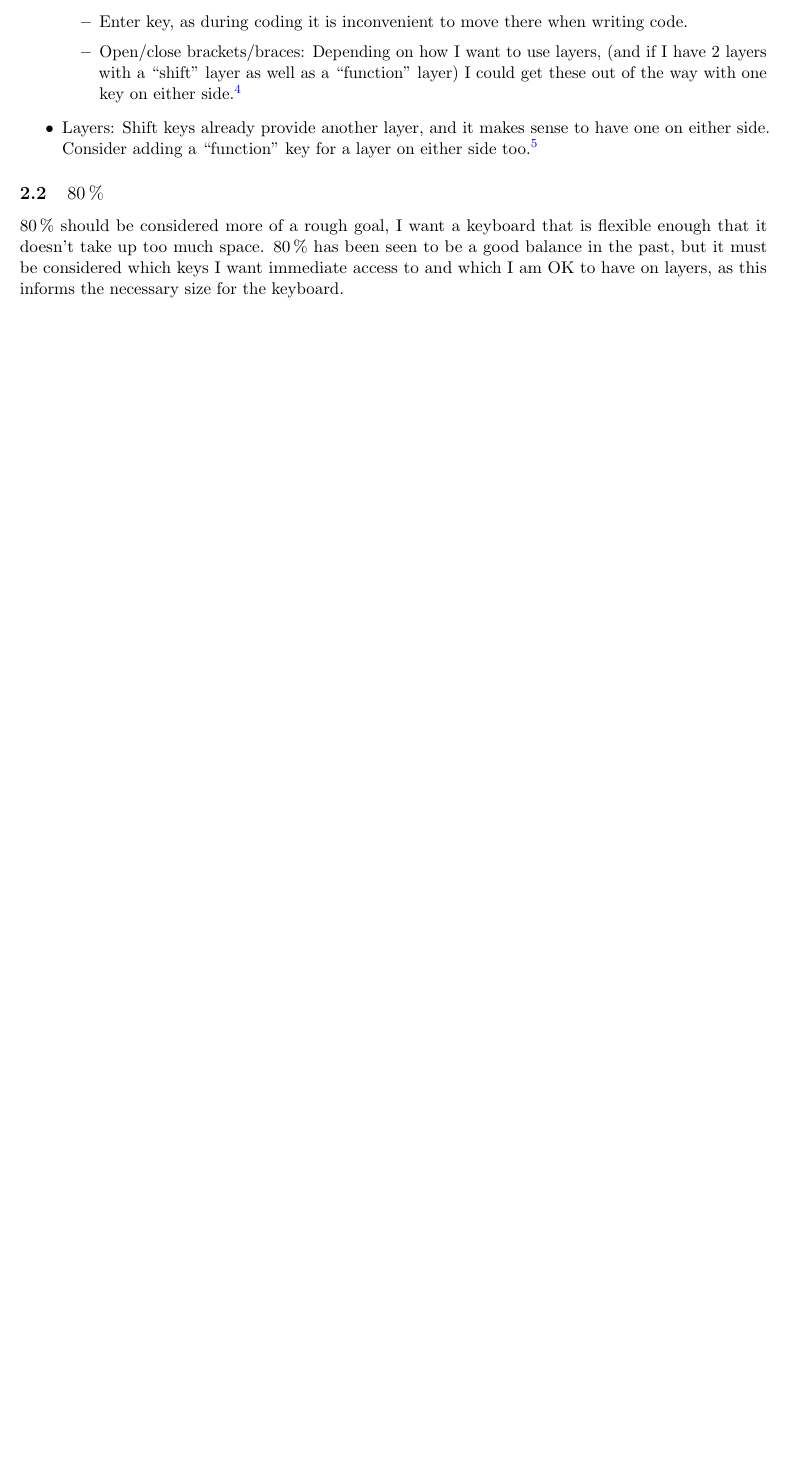
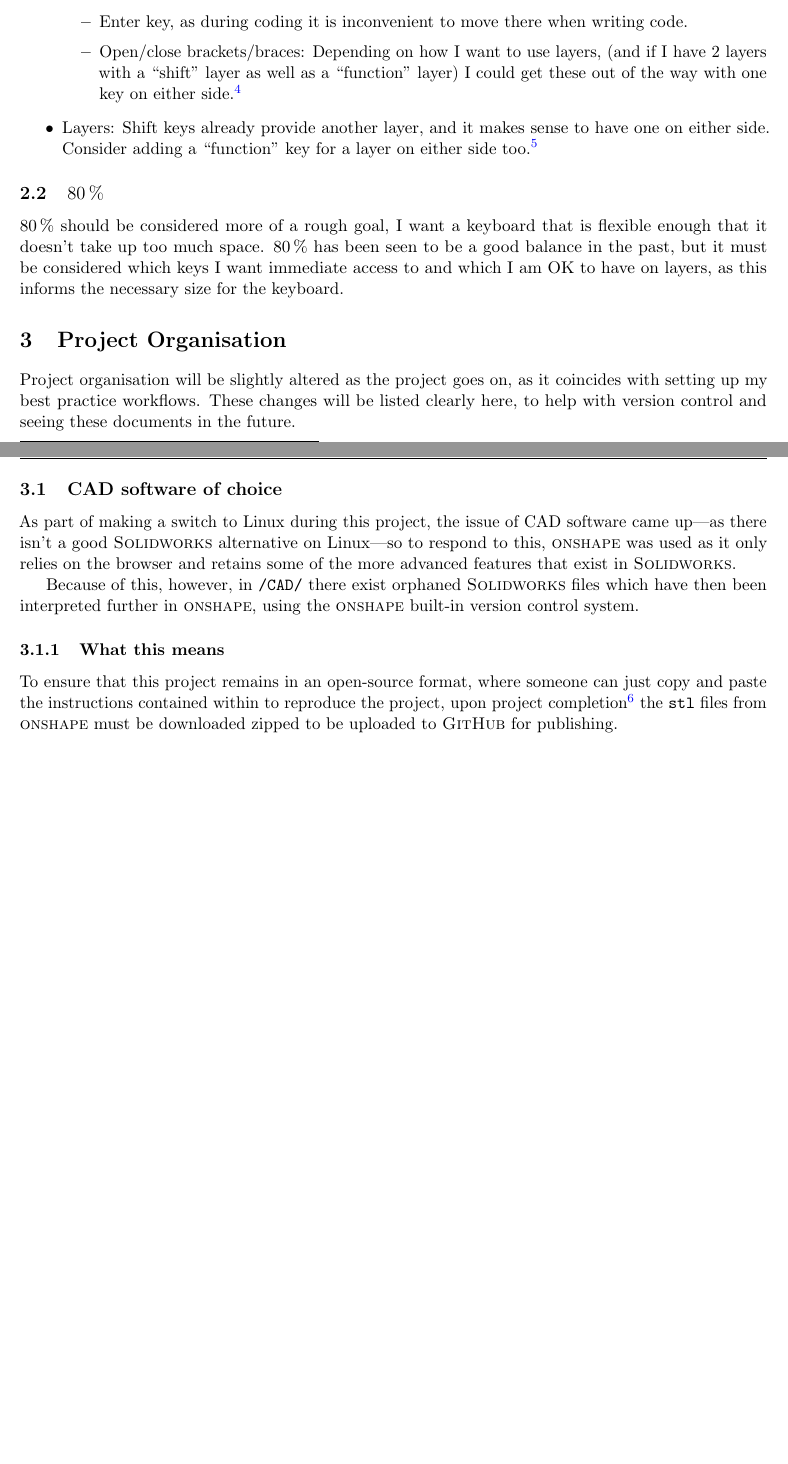
Before and after one commit to johntperry/custom_split_keyboard, a LaTeX paper (Documentation/project_overview/project_overview.tex, which reads Documentation/project_overview/packages/johns-preferences.sty): part of page 2 of 2 before the commit and two parts of pages 2 and 3 of 3 after it, the two joined at a grey line, cut so that both start at the same text, the shorter picture padded with empty space. Compiled offline with pdfLaTeX.

Commit message:
Changed various settings, added a section in project_overview discussing general project organisation and more specifically for this project, the likely switch from Solidworks to onshape as the CAD provider.

```diff
--- a/Documentation/project_overview/packages/johns-preferences.sty
+++ b/Documentation/project_overview/packages/johns-preferences.sty
@@ -156,5 +156,14 @@
 % Function to nicely format MuJoCo
 \newcommand*{\MUJOCO}{\textsc{MuJoCo}\xspace}
 
+% Function to nicely format SOLIDWORKS
+\newcommand*{\SOLIDWORKS}{\textsc{Solidworks}\xspace}
+
+% Function to nicely format onshape
+\newcommand*{\ONSHAPE}{\textsc{onshape}\xspace}
+
+% Function to nicely format GitHub
+\newcommand*{\GITHUB}{\textsc{GitHub}\xspace}
+
 % Keep at end of package
 \AtBeginDocument{\let\latexlabel\label}
--- a/Documentation/project_overview/project_overview.tex
+++ b/Documentation/project_overview/project_overview.tex
@@ -148,4 +148,18 @@ The different objectives for the finished keyboard include:
 
 \SI{80}{\percent} should be considered more of a rough goal, I want a keyboard that is flexible enough that it doesn't take up too much space. \SI{80}{\percent} has been seen to be a good balance in the past, but it must be considered which keys I want immediate access to and which I am OK to have on layers, as this informs the necessary size for the keyboard.
 
+\section{Project Organisation}
+
+Project organisation will be slightly altered as the project goes on, as it coincides with setting up my best practice workflows. These changes will be listed clearly here, to help with version control and seeing these documents in the future.
+
+\subsection{CAD software of choice}
+
+As part of making a switch to Linux during this project, the issue of CAD software came up---as there isn't a good \SOLIDWORKS alternative on Linux---so to respond to this, \ONSHAPE was used as it only relies on the browser and retains some of the more advanced features that exist in \SOLIDWORKS.
+
+Because of this, however, in \texttt{/CAD/} there exist orphaned \SOLIDWORKS files which have then been interpreted further in \ONSHAPE, using the \ONSHAPE built-in version control system.
+
+\subsubsection{What this means}
+
+To ensure that this project remains in an open-source format, where someone can just copy and paste the instructions contained within to reproduce the project, upon project completion\footnote{Or on a given prototype version} the \texttt{stl} files from \ONSHAPE must be downloaded zipped to be uploaded to \GITHUB for publishing.
+
 \end{document}
```
